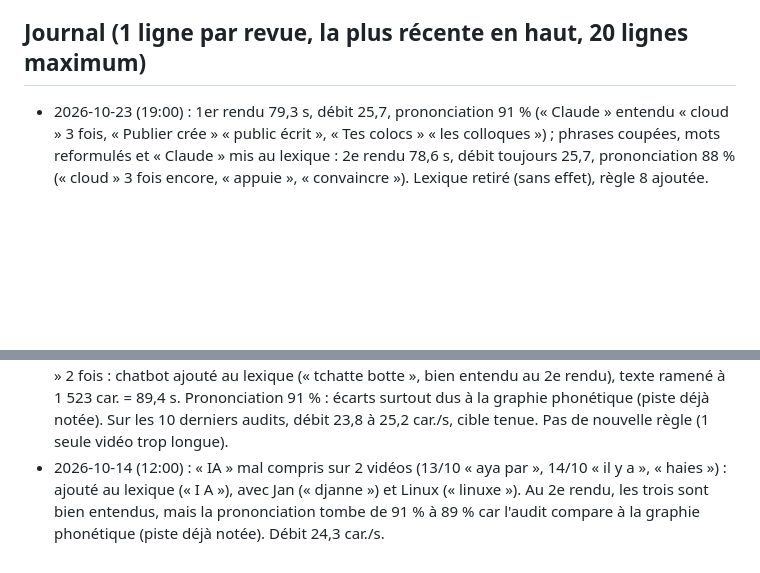
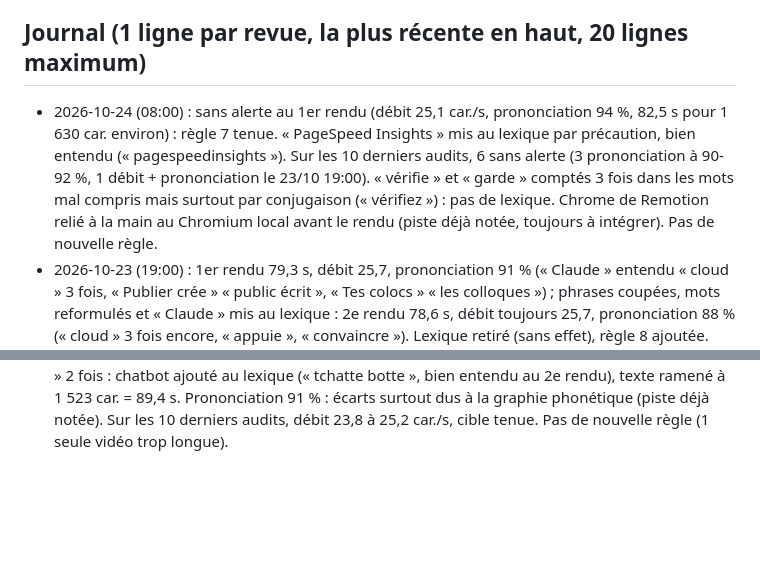
Before and after one commit to BILL11715/tiktok-factory, a Markdown page: AMELIORATIONS_IA.md, 2 parts joined by grey strips. GitHub-like rendering; blank space fills up the shorter version.

Commit message:
ia amélioration 2026-10-24

```diff
--- a/AMELIORATIONS_IA.md
+++ b/AMELIORATIONS_IA.md
@@ -54,6 +54,9 @@ L'agent peut modifier ce fichier et `config/prononciation.json`, jamais le code
   (+ fichier VERSION attendu) : à intégrer dans setup.sh, sinon chaque run neuf échoue à l'étape montage.
 
 ## Journal (1 ligne par revue, la plus récente en haut, 20 lignes maximum)
+- 2026-10-24 (08:00) : sans alerte au 1er rendu (débit 25,1 car./s, prononciation 94 %, 82,5 s pour 1 630 car. environ) : règle 7 tenue. « PageSpeed Insights » mis au lexique par précaution,
+  bien entendu (« pagespeedinsights »). Sur les 10 derniers audits, 6 sans alerte (3 prononciation à 90-92 %, 1 débit + prononciation le 23/10 19:00). « vérifie » et « garde » comptés 3 fois
+  dans les mots mal compris mais surtout par conjugaison (« vérifiez ») : pas de lexique. Chrome de Remotion relié à la main au Chromium local avant le rendu (piste déjà notée, toujours à intégrer). Pas de nouvelle règle.
 - 2026-10-23 (19:00) : 1er rendu 79,3 s, débit 25,7, prononciation 91 % (« Claude » entendu « cloud » 3 fois, « Publier crée » « public écrit », « Tes colocs » « les colloques ») ;
   phrases coupées, mots reformulés et « Claude » mis au lexique : 2e rendu 78,6 s, débit toujours 25,7, prononciation 88 % (« cloud » 3 fois encore, « appuie », « convaincre »).
   Lexique retiré (sans effet), règle 8 ajoutée. Couper les phrases n'a pas ralenti la voix cette fois (1 636 car.). Sur les 10 derniers audits, 5 sans alerte.
@@ -116,6 +119,3 @@ L'agent peut modifier ce fichier et `config/prononciation.json`, jamais le code
 - 2026-10-14 (19:00) : 1er rendu à 1 590 car. = 100,4 s (hors cible) et « chatbot » entendu « chapeau » 2 fois : chatbot ajouté au
   lexique (« tchatte botte », bien entendu au 2e rendu), texte ramené à 1 523 car. = 89,4 s. Prononciation 91 % : écarts surtout dus à la
   graphie phonétique (piste déjà notée). Sur les 10 derniers audits, débit 23,8 à 25,2 car./s, cible tenue. Pas de nouvelle règle (1 seule vidéo trop longue).
-- 2026-10-14 (12:00) : « IA » mal compris sur 2 vidéos (13/10 « aya par », 14/10 « il y a », « haies ») : ajouté au
-  lexique (« I A »), avec Jan (« djanne ») et Linux (« linuxe »). Au 2e rendu, les trois sont bien entendus, mais la
-  prononciation tombe de 91 % à 89 % car l'audit compare à la graphie phonétique (piste déjà notée). Débit 24,3 car./s.
```
